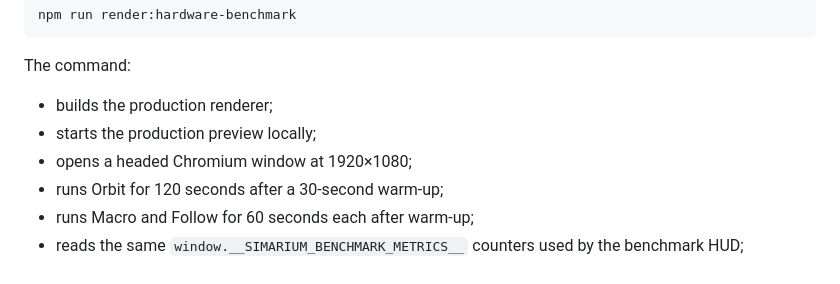
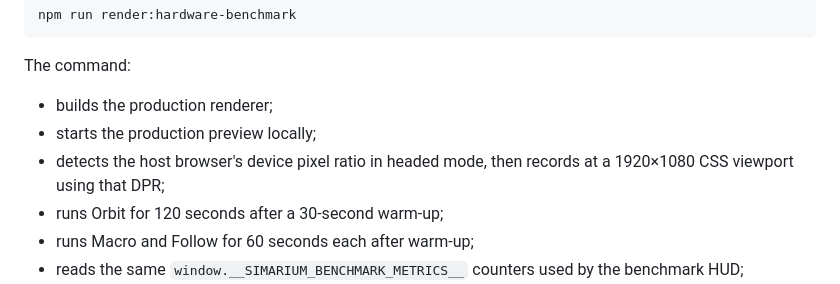
Before and after one commit to tim8es/simarium, a Markdown page: docs/RENDER_BENCHMARK.md, the part around the change. GitHub-like rendering.

Commit message:
docs(render): record host DPR in physical benchmark

```diff
--- a/docs/RENDER_BENCHMARK.md
+++ b/docs/RENDER_BENCHMARK.md
@@ -99,7 +99,7 @@ npm run render:hardware-benchmark
 The command:
 - builds the production renderer;
 - starts the production preview locally;
-- opens a headed Chromium window at 1920×1080;
+- detects the host browser's device pixel ratio in headed mode, then records at a 1920×1080 CSS viewport using that DPR;
 - runs Orbit for 120 seconds after a 30-second warm-up;
 - runs Macro and Follow for 60 seconds each after warm-up;
 - reads the same `window.__SIMARIUM_BENCHMARK_METRICS__` counters used by the benchmark HUD;
```
